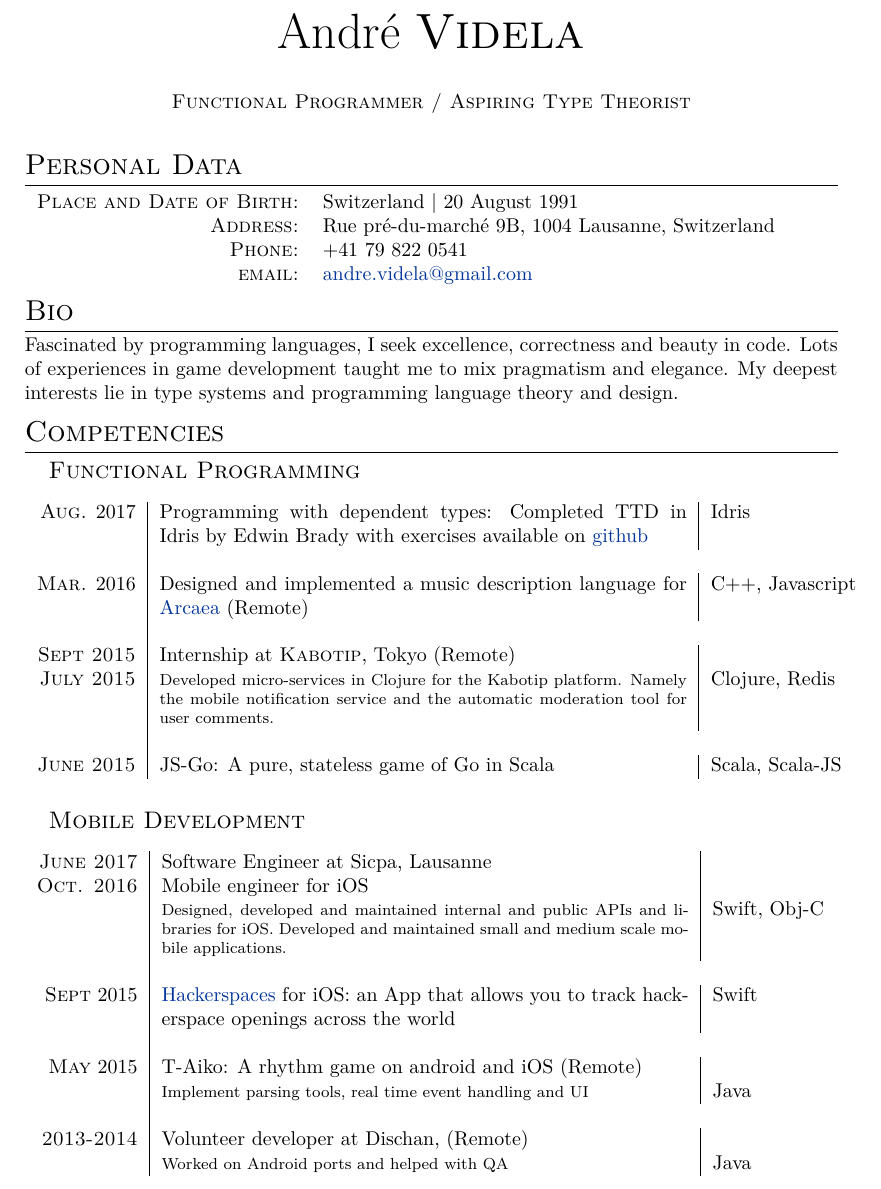
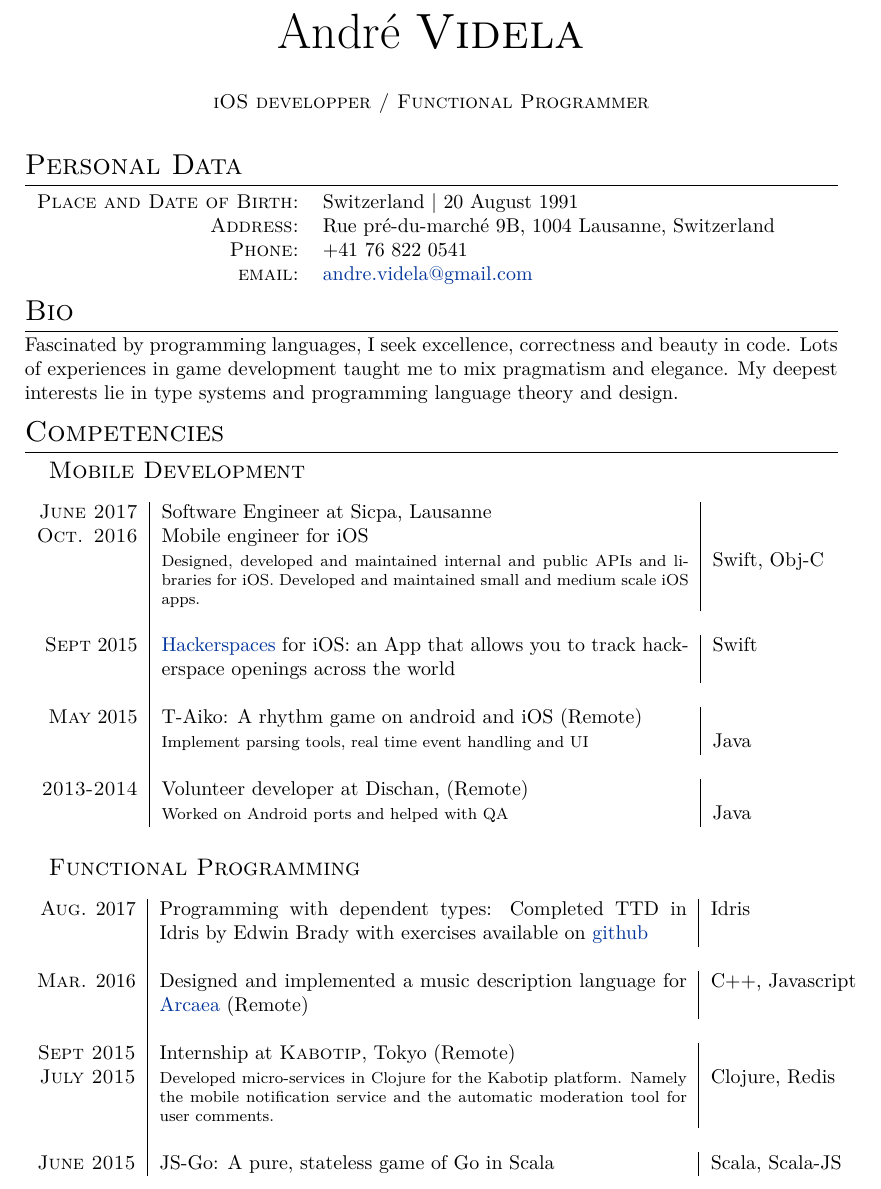
Before and after one commit to andrevidela/CV, a LaTeX CV (cv.tex): part of page 1 of 2, cut so that both start at the same text. Compiled offline with XeLaTeX.

Commit message:
implement mobile variant

```diff
--- a/cv.tex
+++ b/cv.tex
@@ -56,13 +56,13 @@
 %----------------------------------------------------------------------------------------
 
 \par{\centering{\Huge André \textsc{Videla}}\bigskip\par} % Your name
-\par{\centering{\textsc{Functional Programmer / Aspiring Type Theorist}}\bigskip\par} % Your name
+\par{\centering{\textsc{iOS developper / Functional Programmer}}\bigskip\par} % Your name
 \section{Personal Data}
 
 \begin{tabular}{rl}
 \textsc{Place and Date of Birth:} & Switzerland  | 20 August 1991 \\
 \textsc{Address:} & Rue pré-du-marché 9B, 1004 Lausanne, Switzerland \\
-\textsc{Phone:} & +41 79 822 0541\\
+\textsc{Phone:} & +41 76 822 0541\\
 \textsc{email:} & \href{mailto:andre.videla@gmail.com}{andre.videla@gmail.com}
 \end{tabular}
 
@@ -79,6 +79,23 @@ Fascinated by programming languages, I seek excellence, correctness and beauty i
 
 \section{Competencies}
 
+\subsection{Mobile Development}
+
+\begin{tabular}{r|p{9.3cm}|l}
+\textsc{June 2017} & Software Engineer at Sicpa, Lausanne\\
+\textsc{Oct. 2016} & Mobile engineer for iOS\\
+& \footnotesize{Designed, developed and maintained internal and public APIs and libraries for iOS. Developed and maintained small and medium scale iOS apps.} & Swift, Obj-C\\
+\\
+%------------------------------------------------
+\textsc{Sept} 2015 & \href{https://itunes.apple.com/us/app/hackerspaces/id1035583993?ls=1&mt=8}{Hackerspaces} for iOS: an App that allows you to track hackerspace openings across the world & Swift\\\\
+
+\textsc{May} 2015 & T-Aiko: A rhythm game on android and iOS (Remote) & \\
+& \footnotesize{Implement parsing tools, real time event handling and UI} & Java\\\\
+
+\textsc{2013-2014} & Volunteer developer at Dischan, (Remote)\\
+& \footnotesize{Worked on Android ports and helped with QA} & Java
+\end{tabular}
+
 \subsection{Functional Programming}
 
 \begin{tabular}{r|p{9.3cm}|l}
@@ -94,23 +111,6 @@ Fascinated by programming languages, I seek excellence, correctness and beauty i
 
 \textsc{June 2015} & JS-Go: A pure, stateless game of Go in Scala & Scala, Scala-JS\\
 
-\end{tabular}
-
-\subsection{Mobile Development}
-
-\begin{tabular}{r|p{9.3cm}|l}
-\textsc{June 2017} & Software Engineer at Sicpa, Lausanne\\
-\textsc{Oct. 2016} & Mobile engineer for iOS\\
-& \footnotesize{Designed, developed and maintained internal and public APIs and libraries for iOS. Developed and maintained small and medium scale mobile applications.} & Swift, Obj-C\\
-\\
-%------------------------------------------------
-\textsc{Sept} 2015 & \href{https://itunes.apple.com/us/app/hackerspaces/id1035583993?ls=1&mt=8}{Hackerspaces} for iOS: an App that allows you to track hackerspace openings across the world & Swift\\\\
-
-\textsc{May} 2015 & T-Aiko: A rhythm game on android and iOS (Remote) & \\
-& \footnotesize{Implement parsing tools, real time event handling and UI} & Java\\\\
-
-\textsc{2013-2014} & Volunteer developer at Dischan, (Remote)\\
-& \footnotesize{Worked on Android ports and helped with QA} & Java
 \end{tabular}
 
 %----------------------------------------------------------------------------------------
```
Also changed, not shown: cv.tex (2 more changed lines).
